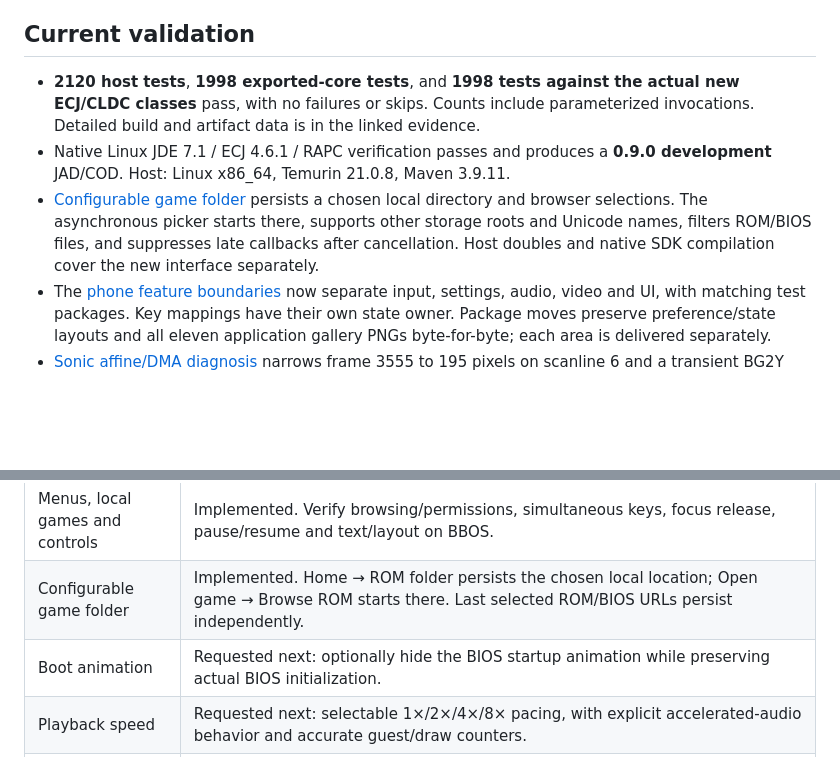
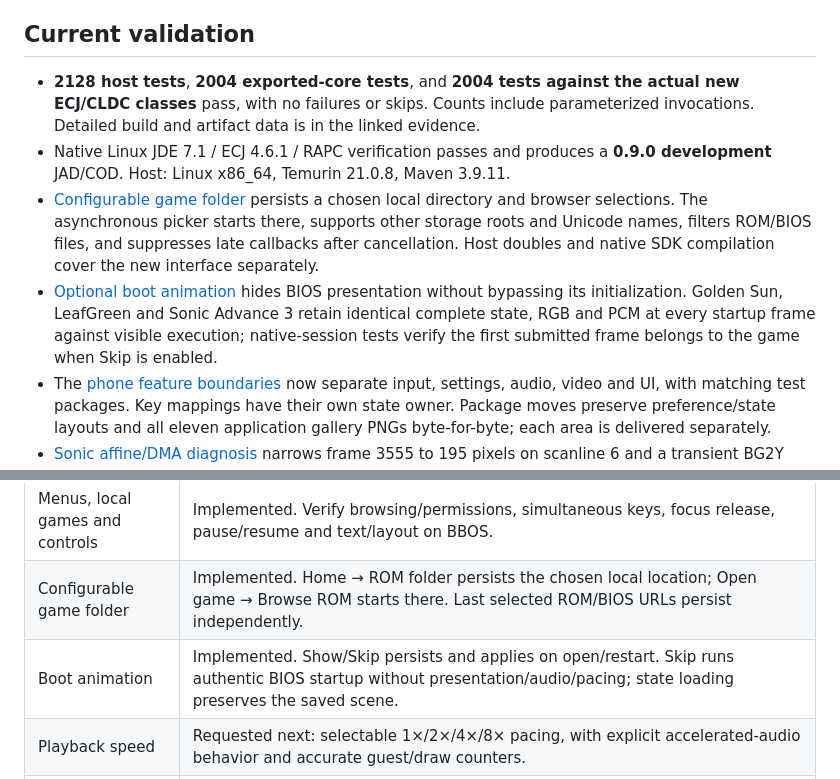
Before and after one commit to pitrecki/berryboy-advance, a Markdown page: docs/BENCHMARKS.md, 2 parts joined by grey strips. GitHub-like rendering; blank space fills up the shorter version.

```diff
--- a/docs/BENCHMARKS.md
+++ b/docs/BENCHMARKS.md
@@ -28,7 +28,7 @@ bottlenecks and preserves event ordering.
 
 ## Current validation
 
-- **2120 host tests**, **1998 exported-core tests**, and **1998 tests against the
+- **2128 host tests**, **2004 exported-core tests**, and **2004 tests against the
   actual new ECJ/CLDC classes** pass, with no failures or skips. Counts include
   parameterized invocations. Detailed build and artifact data is in the linked evidence.
 - Native Linux JDE 7.1 / ECJ 4.6.1 / RAPC verification passes and produces a
@@ -38,6 +38,11 @@ bottlenecks and preserves event ordering.
   there, supports other storage roots and Unicode names, filters ROM/BIOS files,
   and suppresses late callbacks after cancellation. Host doubles and native SDK
   compilation cover the new interface separately.
+- [Optional boot animation](../benchmarks/boot-animation-2026-11-06.json) hides
+  BIOS presentation without bypassing its initialization. Golden Sun, LeafGreen
+  and Sonic Advance 3 retain identical complete state, RGB and PCM at every
+  startup frame against visible execution; native-session tests verify the first
+  submitted frame belongs to the game when Skip is enabled.
 - The [phone feature boundaries](ARCHITECTURE.md#responsibilities) now separate
   input, settings, audio, video and UI, with matching test packages. Key mappings
   have their own state owner. Package moves preserve preference/state layouts and
@@ -134,7 +139,7 @@ and SDK/API compatibility, while target execution remains open.
 | --- | --- |
 | Menus, local games and controls | Implemented. Verify browsing/permissions, simultaneous keys, focus release, pause/resume and text/layout on BBOS. |
 | Configurable game folder | Implemented. Home → ROM folder persists the chosen local location; Open game → Browse ROM starts there. Last selected ROM/BIOS URLs persist independently. |
-| Boot animation | Requested next: optionally hide the BIOS startup animation while preserving actual BIOS initialization. |
+| Boot animation | Implemented. Show/Skip persists and applies on open/restart. Skip runs authentic BIOS startup without presentation/audio/pacing; state loading preserves the saved scene. |
 | Playback speed | Requested next: selectable 1×/2×/4×/8× pacing, with explicit accelerated-audio behavior and accurate guest/draw counters. |
 | Shoulder combinations | Implemented. Controls → L/R assist → Tap to lock keeps either shoulder held while using A/B and directions; a second tap releases it. Default off, mode persists, held locks never persist and clear at lifecycle boundaries. |
 | Five save slots | Implemented. Host replay and failed-write tests pass. Repeat save/load across application restart, low storage and interrupted writes on the target; keep a copy of the original player save. |
```
Also changed, not shown: README.md (+3 -0 lines), docs/BLACKBERRY.md (+4 -0 lines), docs/images/phone/settings.png, 12 other files.
